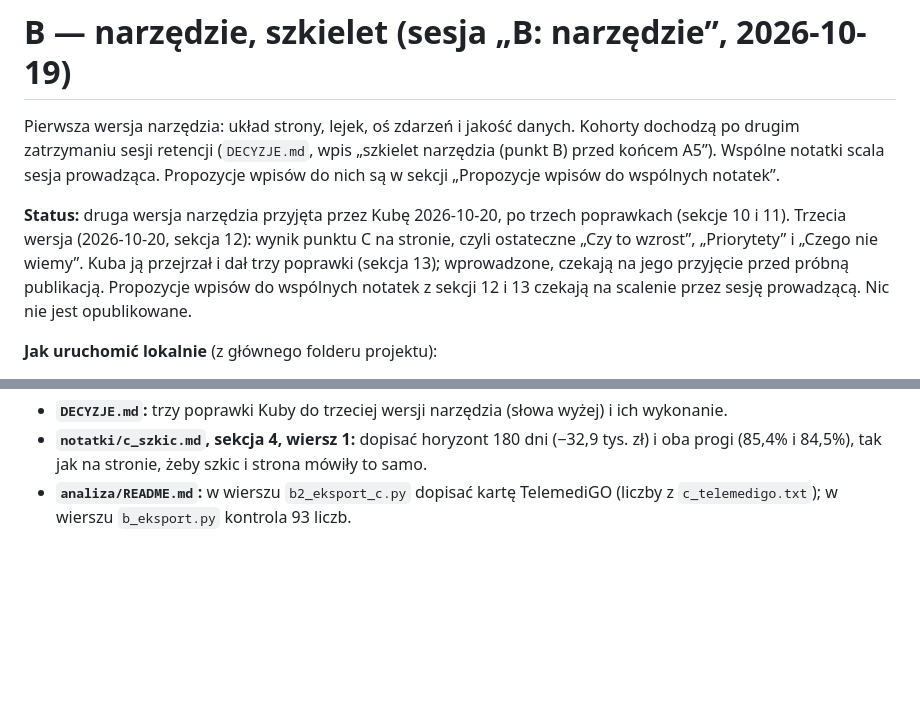
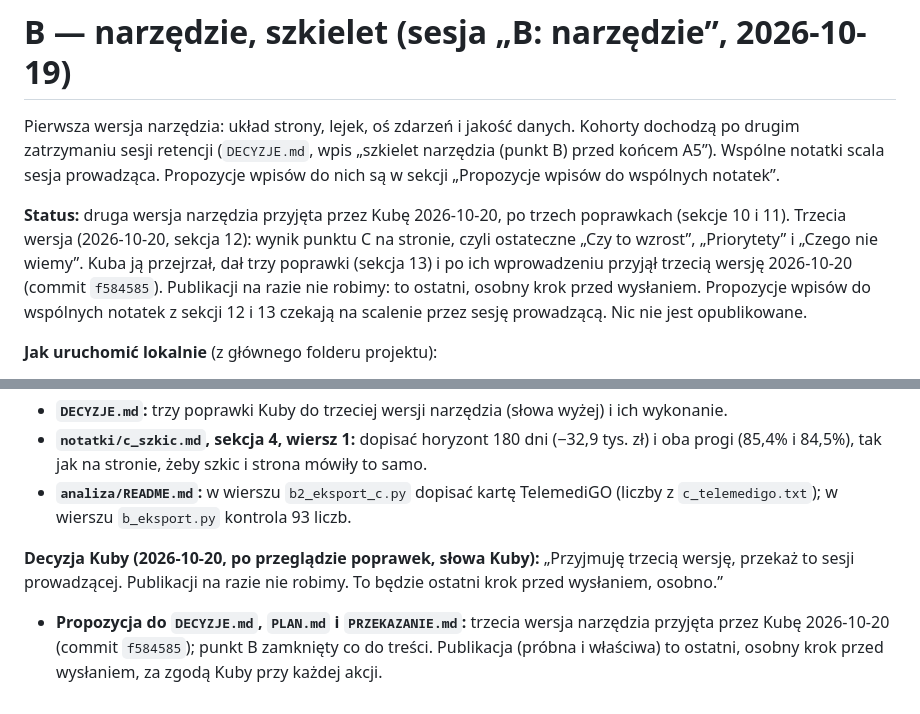
Before and after one commit to jakubgierasimiuk/kohorty-i-lejki, a Markdown page: notatki/b_narzedzie.md, 2 parts joined by grey strips. Drawn GitHub-style; blank space fills up the shorter version.

Commit message:
B: trzecia wersja narzędzia przyjęta przez Kubę; publikacja jako osobny ostatni krok
Co-Authored-By: Claude Opus 5.5 <noreply@anthropic.com>

```diff
--- a/notatki/b_narzedzie.md
+++ b/notatki/b_narzedzie.md
@@ -2,7 +2,7 @@
 
 Pierwsza wersja narzędzia: układ strony, lejek, oś zdarzeń i jakość danych. Kohorty dochodzą po drugim zatrzymaniu sesji retencji (`DECYZJE.md`, wpis „szkielet narzędzia (punkt B) przed końcem A5”). Wspólne notatki scala sesja prowadząca. Propozycje wpisów do nich są w sekcji „Propozycje wpisów do wspólnych notatek”.
 
-**Status:** druga wersja narzędzia przyjęta przez Kubę 2026-10-20, po trzech poprawkach (sekcje 10 i 11). Trzecia wersja (2026-10-20, sekcja 12): wynik punktu C na stronie, czyli ostateczne „Czy to wzrost”, „Priorytety” i „Czego nie wiemy”. Kuba ją przejrzał i dał trzy poprawki (sekcja 13); wprowadzone, czekają na jego przyjęcie przed próbną publikacją. Propozycje wpisów do wspólnych notatek z sekcji 12 i 13 czekają na scalenie przez sesję prowadzącą. Nic nie jest opublikowane.
+**Status:** druga wersja narzędzia przyjęta przez Kubę 2026-10-20, po trzech poprawkach (sekcje 10 i 11). Trzecia wersja (2026-10-20, sekcja 12): wynik punktu C na stronie, czyli ostateczne „Czy to wzrost”, „Priorytety” i „Czego nie wiemy”. Kuba ją przejrzał, dał trzy poprawki (sekcja 13) i po ich wprowadzeniu przyjął trzecią wersję 2026-10-20 (commit `f584585`). Publikacji na razie nie robimy: to ostatni, osobny krok przed wysłaniem. Propozycje wpisów do wspólnych notatek z sekcji 12 i 13 czekają na scalenie przez sesję prowadzącą. Nic nie jest opublikowane.
 
 **Jak uruchomić lokalnie** (z głównego folderu projektu):
 1. Jeśli zmieniły się wyniki lejka: `python -I analiza/b_eksport.py` (około 10 sekund, baza tylko do odczytu). Raport z kontrolą: `analiza/wyniki/b_eksport.txt`.
@@ -291,3 +291,7 @@ Do tego dopisek Kuby z przeglądu ekonomii kampanii (`notatki/a5_ekonomia.md`, s
 - **`DECYZJE.md`:** trzy poprawki Kuby do trzeciej wersji narzędzia (słowa wyżej) i ich wykonanie.
 - **`notatki/c_szkic.md`, sekcja 4, wiersz 1:** dopisać horyzont 180 dni (−32,9 tys. zł) i oba progi (85,4% i 84,5%), tak jak na stronie, żeby szkic i strona mówiły to samo.
 - **`analiza/README.md`:** w wierszu `b2_eksport_c.py` dopisać kartę TelemediGO (liczby z `c_telemedigo.txt`); w wierszu `b_eksport.py` kontrola 93 liczb.
+
+**Decyzja Kuby (2026-10-20, po przeglądzie poprawek, słowa Kuby):** „Przyjmuję trzecią wersję, przekaż to sesji prowadzącej. Publikacji na razie nie robimy. To będzie ostatni krok przed wysłaniem, osobno.”
+
+- **Propozycja do `DECYZJE.md`, `PLAN.md` i `PRZEKAZANIE.md`:** trzecia wersja narzędzia przyjęta przez Kubę 2026-10-20 (commit `f584585`); punkt B zamknięty co do treści. Publikacja (próbna i właściwa) to ostatni, osobny krok przed wysłaniem, za zgodą Kuby przy każdej akcji.
```
